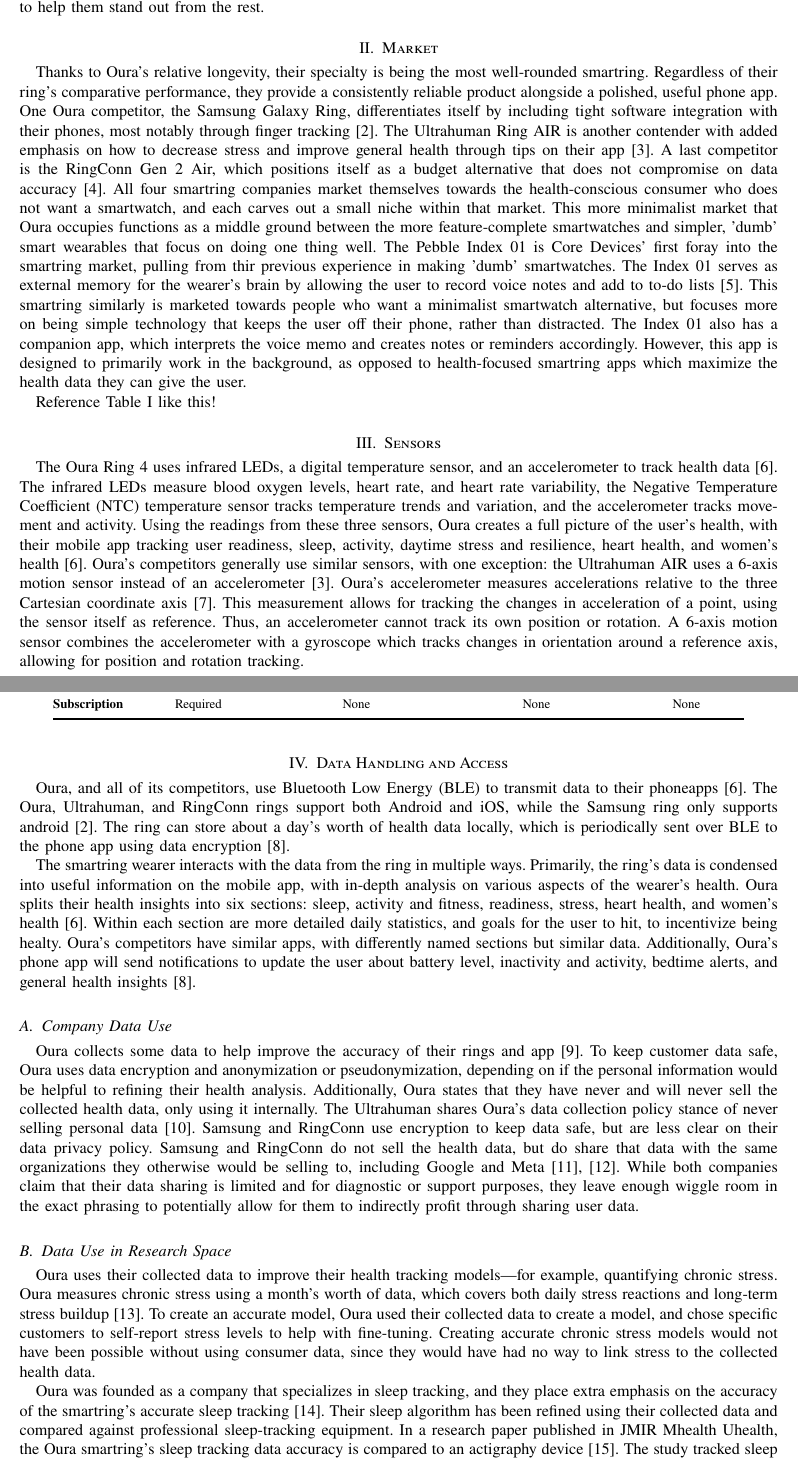
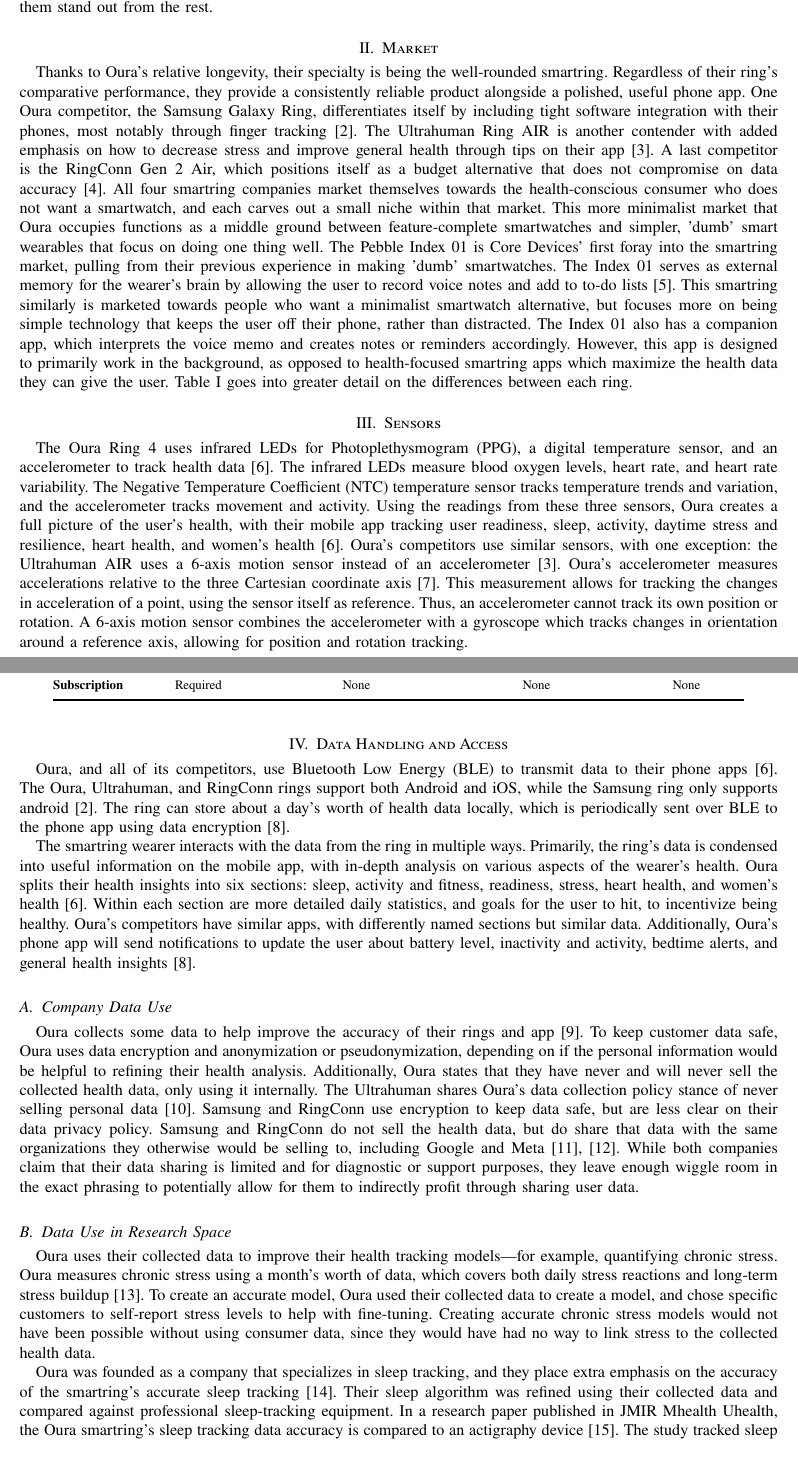
Before and after one commit to jtof-dev/EE-499, a LaTeX problem sheet (src/homework-1/homework-1.tex): two parts of pages 1 and 2 of 3, joined at a grey line, cut so that both start at the same text. Compiled offline with pdfLaTeX.

Commit message:
feat: finish homework 1 paper

```diff
--- a/src/homework-1/homework-1.tex
+++ b/src/homework-1/homework-1.tex
@@ -32,11 +32,10 @@
 \maketitle
 
 \section{Introduction}
-Smartrings are a newly emerged wearable category, generally serving as a more minimalist alternative to smart watches. The Oura Ring was one of the first smartrings to come to market with a focus on health tracking, rather than the previous NFC-enabled smartrings~\cite{OuraWiki}. Since Oura’s launch in 2015, they have remained a constant in the smartring space, even as competitors launched their own smartrings. In the past decade, the Oura Ring’s technology has been refined and homogenized across brands: sleep, activity, and general health are recorded by three to five sensors, and that data is interpreted by a companion phone app. The physical specifications have also been refined, with most smartrings being 2.5-5 grams, usually made with titanium, and with multiple days of battery life. Since current smartrings have similar physical specifications, their companies have to find something else to specialize in to help them stand out from the rest.
+Smartrings are a newly emerged wearable category, generally serving as a minimalist alternative to smartwatches. The Oura Ring was one of the first smartrings to come to market with a focus on health tracking, rather than the previous NFC-enabled smartrings~\cite{OuraWiki}. Since Oura’s launch in 2015, they have remained a constant in the smartring space, even as competitors launched their own smartrings. In the past decade, the Oura Ring’s technology has been refined and homogenized across brands: sleep, activity, and general health are recorded by three to five sensors, and that data is interpreted by a companion phone app. The physical specifications have also been refined, with most smartrings being 2.5--5 grams, usually made with titanium, and with multiple days of battery life. Since current smartrings have similar physical specifications, their companies have to find something else to specialize in to help them stand out from the rest.
+
 \section{Market}
-Thanks to Oura’s relative longevity, their specialty is being the most well-rounded smartring. Regardless of their ring’s comparative performance, they provide a consistently reliable product alongside a polished, useful phone app. One Oura competitor, the Samsung Galaxy Ring, differentiates itself by including tight software integration with their phones, most notably through finger tracking~\cite{SamsungWeb}. The Ultrahuman Ring AIR is another contender with added emphasis on how to decrease stress and improve general health through tips on their app~\cite{UltrahumanWeb}. A last competitor is the RingConn Gen 2 Air, which positions itself as a budget alternative that does not compromise on data accuracy~\cite{RingConnWeb}. All four smartring companies market themselves towards the health-conscious consumer who does not want a smartwatch, and each carves out a small niche within that market. This more minimalist market that Oura occupies functions as a middle ground between the more feature-complete smartwatches and simpler, 'dumb' smart wearables that focus on doing one thing well. The Pebble Index 01 is Core Devices' first foray into the smartring market, pulling from thir previous experience in making 'dumb' smartwatches. The Index 01 serves as external memory for the wearer's brain by allowing the user to record voice notes and add to to-do lists~\cite{PebbleWeb}. This smartring similarly is marketed towards people who want a minimalist smartwatch alternative, but focuses more on being simple technology that keeps the user off their phone, rather than distracted. The Index 01 also has a companion app, which interprets the voice memo and creates notes or reminders accordingly. However, this app is designed to primarily work in the background, as opposed to health-focused smartring apps which maximize the health data they can give the user.
-
-Reference Table~\ref{tab:combined_ring_comparison} like this!
+Thanks to Oura’s relative longevity, their specialty is being the well-rounded smartring. Regardless of their ring’s comparative performance, they provide a consistently reliable product alongside a polished, useful phone app. One Oura competitor, the Samsung Galaxy Ring, differentiates itself by including tight software integration with their phones, most notably through finger tracking~\cite{SamsungWeb}. The Ultrahuman Ring AIR is another contender with added emphasis on how to decrease stress and improve general health through tips on their app~\cite{UltrahumanWeb}. A last competitor is the RingConn Gen 2 Air, which positions itself as a budget alternative that does not compromise on data accuracy~\cite{RingConnWeb}. All four smartring companies market themselves towards the health-conscious consumer who does not want a smartwatch, and each carves out a small niche within that market. This more minimalist market that Oura occupies functions as a middle ground between feature-complete smartwatches and simpler, 'dumb' smart wearables that focus on doing one thing well. The Pebble Index 01 is Core Devices' first foray into the smartring market, pulling from their previous experience in making 'dumb' smartwatches. The Index 01 serves as external memory for the wearer's brain by allowing the user to record voice notes and add to to-do lists~\cite{PebbleWeb}. This smartring similarly is marketed towards people who want a minimalist smartwatch alternative, but focuses more on being simple technology that keeps the user off their phone, rather than distracted. The Index 01 also has a companion app, which interprets the voice memo and creates notes or reminders accordingly. However, this app is designed to primarily work in the background, as opposed to health-focused smartring apps which maximize the health data they can give the user. Table~\ref{tab:combined_ring_comparison} goes into greater detail on the differences between each ring.
 
 \begin{table}[htbp]
 \caption{Technical and Functional Comparison of Leading Smart Rings}
@@ -59,12 +58,12 @@
 \end{table}
 
 \section{Sensors}
-The Oura Ring 4 uses infrared LEDs, a digital temperature sensor, and an accelerometer to track health data~\cite{OuraWeb}. The infrared LEDs measure blood oxygen levels, heart rate, and heart rate variability, the Negative Temperature Coefficient (NTC) temperature sensor tracks temperature trends and variation, and the accelerometer tracks movement and activity. Using the readings from these three sensors, Oura creates a full picture of the user's health, with their mobile app tracking user readiness, sleep, activity, daytime stress and resilience, heart health, and women's health~\cite{OuraWeb}. Oura's competitors generally use similar sensors, with one exception: the Ultrahuman AIR uses a 6-axis motion sensor instead of an accelerometer~\cite{UltrahumanWeb}. Oura's accelerometer measures accelerations relative to the three Cartesian coordinate axis~\cite{AccelerometerVsGyro}. This measurement allows for tracking the changes in acceleration of a point, using the sensor itself as reference. Thus, an accelerometer cannot track its own position or rotation. A 6-axis motion sensor combines the accelerometer with a gyroscope which tracks changes in orientation around a reference axis, allowing for position and rotation tracking.
+The Oura Ring 4 uses infrared LEDs for Photoplethysmogram (PPG), a digital temperature sensor, and an accelerometer to track health data~\cite{OuraWeb}. The infrared LEDs measure blood oxygen levels, heart rate, and heart rate variability. The Negative Temperature Coefficient (NTC) temperature sensor tracks temperature trends and variation, and the accelerometer tracks movement and activity. Using the readings from these three sensors, Oura creates a full picture of the user's health, with their mobile app tracking user readiness, sleep, activity, daytime stress and resilience, heart health, and women's health~\cite{OuraWeb}. Oura's competitors use similar sensors, with one exception: the Ultrahuman AIR uses a 6-axis motion sensor instead of an accelerometer~\cite{UltrahumanWeb}. Oura's accelerometer measures accelerations relative to the three Cartesian coordinate axis~\cite{AccelerometerVsGyro}. This measurement allows for tracking the changes in acceleration of a point, using the sensor itself as reference. Thus, an accelerometer cannot track its own position or rotation. A 6-axis motion sensor combines the accelerometer with a gyroscope which tracks changes in orientation around a reference axis, allowing for position and rotation tracking.
 
 \section{Data Handling and Access}
-Oura, and all of its competitors, use Bluetooth Low Energy (BLE) to transmit data to their phoneapps~\cite{OuraWeb}. The Oura, Ultrahuman, and RingConn rings support both Android and iOS, while the Samsung ring only supports android~\cite{SamsungWeb}. The ring can store about a day's worth of health data locally, which is periodically sent over BLE to the phone app using data encryption~\cite{OuraWebFAQ}.
+Oura, and all of its competitors, use Bluetooth Low Energy (BLE) to transmit data to their phone apps~\cite{OuraWeb}. The Oura, Ultrahuman, and RingConn rings support both Android and iOS, while the Samsung ring only supports android~\cite{SamsungWeb}. The ring can store about a day's worth of health data locally, which is periodically sent over BLE to the phone app using data encryption~\cite{OuraWebFAQ}.
 
-The smartring wearer interacts with the data from the ring in multiple ways. Primarily, the ring's data is condensed into useful information on the mobile app, with in-depth analysis on various aspects of the wearer's health. Oura splits their health insights into six sections: sleep, activity and fitness, readiness, stress, heart health, and women's health~\cite{OuraWeb}. Within each section are more detailed daily statistics, and goals for the user to hit, to incentivize being healty. Oura's competitors have similar apps, with differently named sections but similar data. Additionally, Oura's phone app will send notifications to update the user about battery level, inactivity and activity, bedtime alerts, and general health insights~\cite{OuraWebFAQ}.
+The smartring wearer interacts with the data from the ring in multiple ways. Primarily, the ring's data is condensed into useful information on the mobile app, with in-depth analysis on various aspects of the wearer's health. Oura splits their health insights into six sections: sleep, activity and fitness, readiness, stress, heart health, and women's health~\cite{OuraWeb}. Within each section are more detailed daily statistics, and goals for the user to hit, to incentivize being healthy. Oura's competitors have similar apps, with differently named sections but similar data. Additionally, Oura's phone app will send notifications to update the user about battery level, inactivity and activity, bedtime alerts, and general health insights~\cite{OuraWebFAQ}.
 
 \subsection{Company Data Use}
 Oura collects some data to help improve the accuracy of their rings and app~\cite{OuraDataPrivacy}. To keep customer data safe, Oura uses data encryption and anonymization or pseudonymization, depending on if the personal information would be helpful to refining their health analysis. Additionally, Oura states that they have never and will never sell the collected health data, only using it internally. The Ultrahuman shares Oura's data collection policy stance of never selling personal data~\cite{UltrahumanPrivacyPolicy}. Samsung and RingConn use encryption to keep data safe, but are less clear on their data privacy policy. Samsung and RingConn do not sell the health data, but do share that data with the same organizations they otherwise would be selling to, including Google and Meta~\cite{SamsungPrivacyPolicy, RingConnPrivacyPolicy}. While both companies claim that their data sharing is limited and for diagnostic or support purposes, they leave enough wiggle room in the exact phrasing to potentially allow for them to indirectly profit through sharing user data.
@@ -72,5 +71,5 @@
 \subsection{Data Use in Research Space}
 Oura uses their collected data to improve their health tracking models—for example, quantifying chronic stress. Oura measures chronic stress using a month's worth of data, which covers both daily stress reactions and long-term stress buildup~\cite{OuraChronicStress}. To create an accurate model, Oura used their collected data to create a model, and chose specific customers to self-report stress levels to help with fine-tuning. Creating accurate chronic stress models would not have been possible without using consumer data, since they would have had no way to link stress to the collected health data.
 
-Oura was founded as a company that specializes in sleep tracking, and they place extra emphasis on the accuracy of the smartring's accurate sleep tracking~\cite{OuraSleepTracking}. Their sleep algorithm has been refined using their collected data and compared against professional sleep-tracking equipment. In a research paper published in JMIR Mhealth Uhealth, the Oura smartring's sleep tracking data accuracy is compared to an actigraphy device~\cite{AsgariMehrabadiMilad2020SToa}. The study tracked sleep data from 23 women and 22 men for 7 days, and collected information on Total Sleep Time (TST), Sleep Efficiency (SE), and Wake After Sleep Onset (WASO). Oura's smartring had notable differences in tracked information, but all deviations remained within "satisfactory range (ie, $\leqslant 30$ min for TST and WASO and <5\% for SE)", concluding that the Oura smartring is a viable alternative to medical-grade sleep tracking equipment~\cite[e20465]{AsgariMehrabadiMilad2020SToa}.
+Oura was founded as a company that specializes in sleep tracking, and they place extra emphasis on the accuracy of the smartring's accurate sleep tracking~\cite{OuraSleepTracking}. Their sleep algorithm was refined using their collected data and compared against professional sleep-tracking equipment. In a research paper published in JMIR Mhealth Uhealth, the Oura smartring's sleep tracking data accuracy is compared to an actigraphy device~\cite{AsgariMehrabadiMilad2020SToa}. The study tracked sleep data from 23 women and 22 men for 7 days, and collected information on Total Sleep Time (TST), Sleep Efficiency (SE), and Wake After Sleep Onset (WASO). Oura's smartring had notable differences in tracked information, but all deviations remained within "satisfactory range (ie, $\leqslant 30$ min for TST and WASO and <5\% for SE)", concluding that the Oura smartring is a viable alternative to medical-grade sleep tracking equipment~\cite[e20465]{AsgariMehrabadiMilad2020SToa}.
 
```
Also changed, not shown: homework-1.pdf, src/homework-1/homework-1.tex (6 more changed lines).
